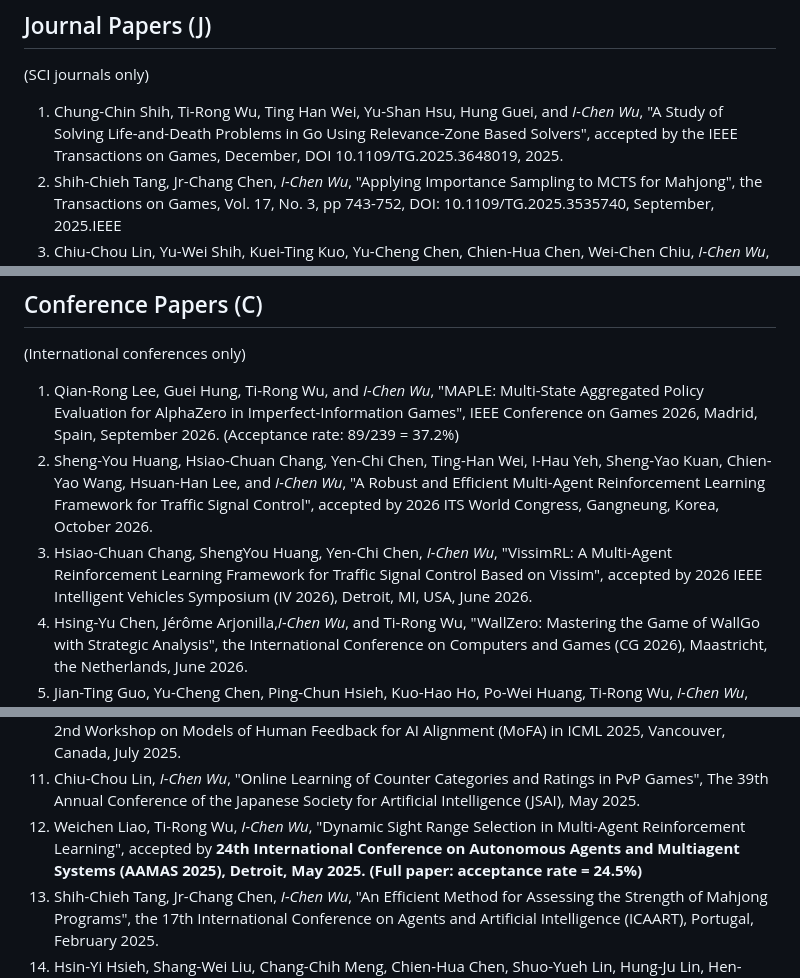
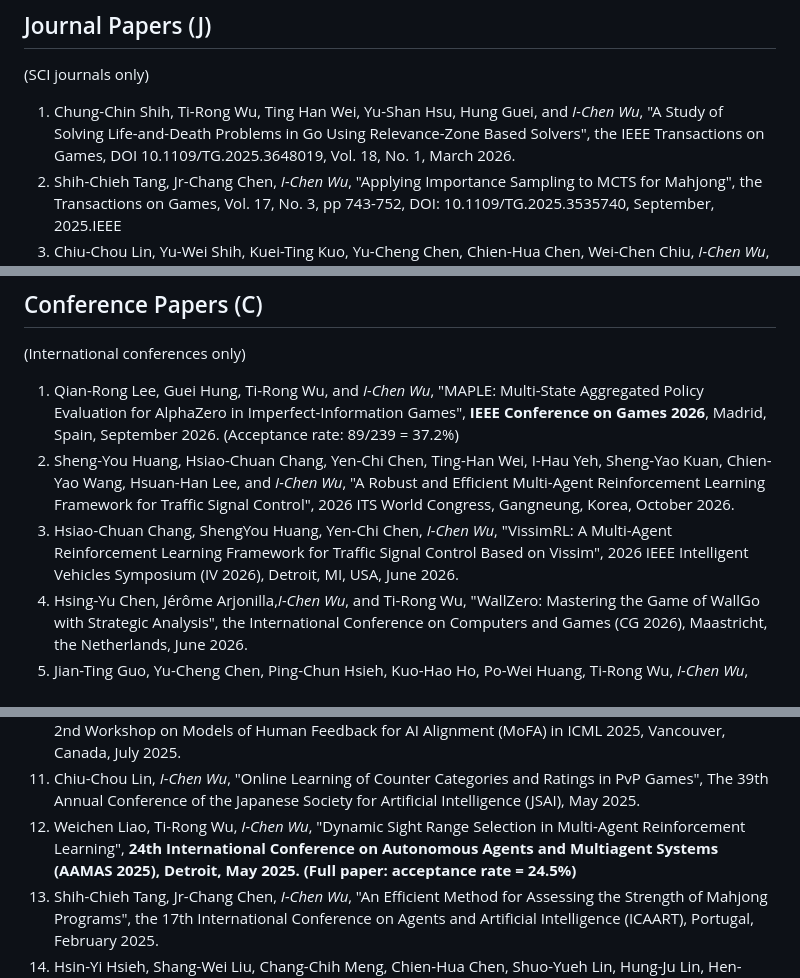
Before and after one commit to icwu307/icwu307.github.io, a Markdown page: publications.md, 3 parts joined by grey strips. Drawn GitHub-style.

Commit message:
update publication details for journal and conference papers

```diff
--- a/publications.md
+++ b/publications.md
@@ -4,7 +4,7 @@
 
 (SCI journals only)
 
-1. Chung-Chin Shih, Ti-Rong Wu, Ting Han Wei, Yu-Shan Hsu, Hung Guei, and *I-Chen Wu*, "A Study of Solving Life-and-Death Problems in Go Using Relevance-Zone Based Solvers", accepted by the IEEE Transactions on Games, December, DOI 10.1109/TG.2025.3648019, 2025.
+1. Chung-Chin Shih, Ti-Rong Wu, Ting Han Wei, Yu-Shan Hsu, Hung Guei, and *I-Chen Wu*, "A Study of Solving Life-and-Death Problems in Go Using Relevance-Zone Based Solvers", the IEEE Transactions on Games, DOI 10.1109/TG.2025.3648019, Vol. 18, No. 1, March 2026.
 1. Shih-Chieh Tang, Jr-Chang Chen, *I-Chen Wu*, "Applying Importance Sampling to MCTS for Mahjong", the  Transactions on Games, Vol. 17, No. 3, pp 743-752, DOI: 10.1109/TG.2025.3535740, September, 2025.IEEE
 1. Chiu-Chou Lin, Yu-Wei Shih, Kuei-Ting Kuo, Yu-Cheng Chen, Chien-Hua Chen, Wei-Chen Chiu, *I-Chen Wu*, "Identifying and Clustering Counter Relationships of Team Compositions in PvP Games for Efficient Balance Analysis", Transactions on Machine Learning Research (TMLR), arXiv:2408.17180, August, 2024.
 1. Chiu-Chou Lin, Wei-Chen Chiu, *I-Chen Wu*, "Perceptual Similarity for Measuring Decision-Making Style and Policy Diversity in Games", Transactions on Machine Learning Research (TMLR), arXiv:2408.06051, August 2024.
@@ -95,9 +95,9 @@
 ## Conference Papers (C)
 
 (International conferences only)
-1. Qian-Rong Lee, Guei Hung, Ti-Rong Wu, and *I-Chen Wu*, "MAPLE: Multi-State Aggregated Policy Evaluation for AlphaZero in Imperfect-Information Games", IEEE Conference on Games 2026, Madrid, Spain, September 2026. (Acceptance rate: 89/239 = 37.2%)
-1. Sheng-You Huang, Hsiao-Chuan Chang, Yen-Chi Chen, Ting-Han Wei, I-Hau Yeh, Sheng-Yao Kuan, Chien-Yao Wang, Hsuan-Han Lee, and *I-Chen Wu*, "A Robust and Efficient Multi-Agent Reinforcement Learning Framework for Traffic Signal Control", accepted by 2026 ITS World Congress, Gangneung, Korea, October 2026.
-1. Hsiao-Chuan Chang, ShengYou Huang, Yen-Chi Chen, *I-Chen Wu*, "VissimRL: A Multi-Agent Reinforcement Learning Framework for Traffic Signal Control Based on Vissim", accepted by 2026 IEEE Intelligent Vehicles Symposium (IV 2026), Detroit, MI, USA, June 2026.
+1. Qian-Rong Lee, Guei Hung, Ti-Rong Wu, and *I-Chen Wu*, "MAPLE: Multi-State Aggregated Policy Evaluation for AlphaZero in Imperfect-Information Games", **IEEE Conference on Games 2026**, Madrid, Spain, September 2026. (Acceptance rate: 89/239 = 37.2%)
+1. Sheng-You Huang, Hsiao-Chuan Chang, Yen-Chi Chen, Ting-Han Wei, I-Hau Yeh, Sheng-Yao Kuan, Chien-Yao Wang, Hsuan-Han Lee, and *I-Chen Wu*, "A Robust and Efficient Multi-Agent Reinforcement Learning Framework for Traffic Signal Control", 2026 ITS World Congress, Gangneung, Korea, October 2026.
+1. Hsiao-Chuan Chang, ShengYou Huang, Yen-Chi Chen, *I-Chen Wu*, "VissimRL: A Multi-Agent Reinforcement Learning Framework for Traffic Signal Control Based on Vissim", 2026 IEEE Intelligent Vehicles Symposium (IV 2026), Detroit, MI, USA, June 2026.
 1. Hsing-Yu Chen, Jérôme Arjonilla,*I-Chen Wu*, and Ti-Rong Wu, "WallZero: Mastering the Game of WallGo with Strategic Analysis", the International Conference on Computers and Games (CG 2026), Maastricht, the Netherlands, June 2026.
 1. Jian-Ting Guo, Yu-Cheng Chen, Ping-Chun Hsieh, Kuo-Hao Ho, Po-Wei Huang, Ti-Rong Wu, *I-Chen Wu*, "Learning Human-Like RL Agents Through Trajectory Optimization With Action Quantization", the **Thirty-ninth Annual Conference on Neural Information Processing Systems (NeurIPS 2025, Main Track)**, San Diego, December 2025. (Acceptance rate: 5290/21575 = 24.52%)
 1. Hsin-Yi Hsieh, Shang-Wei Liu, Chang Chih Meng, Chien-Hua Chen, Shuo-Yueh Lin, Hung-Ju Lin, Hen-Hsen Huang, *I-Chen Wu*, "TaiwanVQA: Benchmarking and Enhancing Cultural Understanding in Vision-Language Models", the **Thirty-ninth Annual Conference on Neural Information Processing Systems (NeurIPS 2025, Datasets and Benchmarks Track)**, San Diego, December 2025. (Acceptance rate: 497/1995 = 24.91%)
@@ -106,7 +106,7 @@
 1. Kuanyen Liu, Renjyun Huang, Chang Chih Meng, *I-Chen Wu*, "POIL:Preference Optimization for Imitation Learning", **Asian Conference on Machine Learning (ACML 2025)**, Taipei, December 2025.
 1. Chien-Hua Chen, Chang-Chih Meng, Li-Ni Fu, Hen-Hsen Huang, and *I-Chen Wu*, "Auto-Guideline Alignment: Probing and Simulating Human Ideological Preferences in LLMs via Prompt Engineering", 2nd Workshop on Models of Human Feedback for AI Alignment (MoFA) in ICML 2025, Vancouver, Canada, July 2025.
 1. Chiu-Chou Lin, *I-Chen Wu*, "Online Learning of Counter Categories and Ratings in PvP Games", The 39th Annual Conference of the Japanese Society for Artificial Intelligence (JSAI), May 2025.
-1. Weichen Liao, Ti-Rong Wu, *I-Chen Wu*, "Dynamic Sight Range Selection in Multi-Agent Reinforcement Learning", accepted by **24th International Conference on Autonomous Agents and Multiagent Systems (AAMAS 2025), Detroit, May 2025. (Full paper: acceptance rate = 24.5%)**
+1. Weichen Liao, Ti-Rong Wu, *I-Chen Wu*, "Dynamic Sight Range Selection in Multi-Agent Reinforcement Learning", **24th International Conference on Autonomous Agents and Multiagent Systems (AAMAS 2025), Detroit, May 2025. (Full paper: acceptance rate = 24.5%)**
 1. Shih-Chieh Tang, Jr-Chang Chen, *I-Chen Wu*, "An Efficient Method for Assessing the Strength of Mahjong Programs", the 17th International Conference on Agents and Artificial Intelligence (ICAART), Portugal, February 2025.
 1. Hsin-Yi Hsieh, Shang-Wei Liu, Chang-Chih Meng, Chien-Hua Chen, Shuo-Yueh Lin, Hung-Ju Lin, Hen-Hsen Huang, and *I-Chen Wu*, "TaiwanVQA: A Benchmark for Visual Question Answering for Taiwanese Daily Life", the First Workshop on Evaluation of Multi-Modal Generation (EvalMG25) in the 31st International Conference on Computational Linguistics (COLING 2025), Abu Dhabi, UAE, January 2025.
 1. Jr-Chang Chen, Shih-Chieh Tang, *I-Chen Wu*, "A Lookup Table for Deficiency Number Calculation in Mahjong", the 2024 Conference on Technologies and Applications of Artificial Intelligence (TAAI 2024), Taiwan, December 2024.
```
